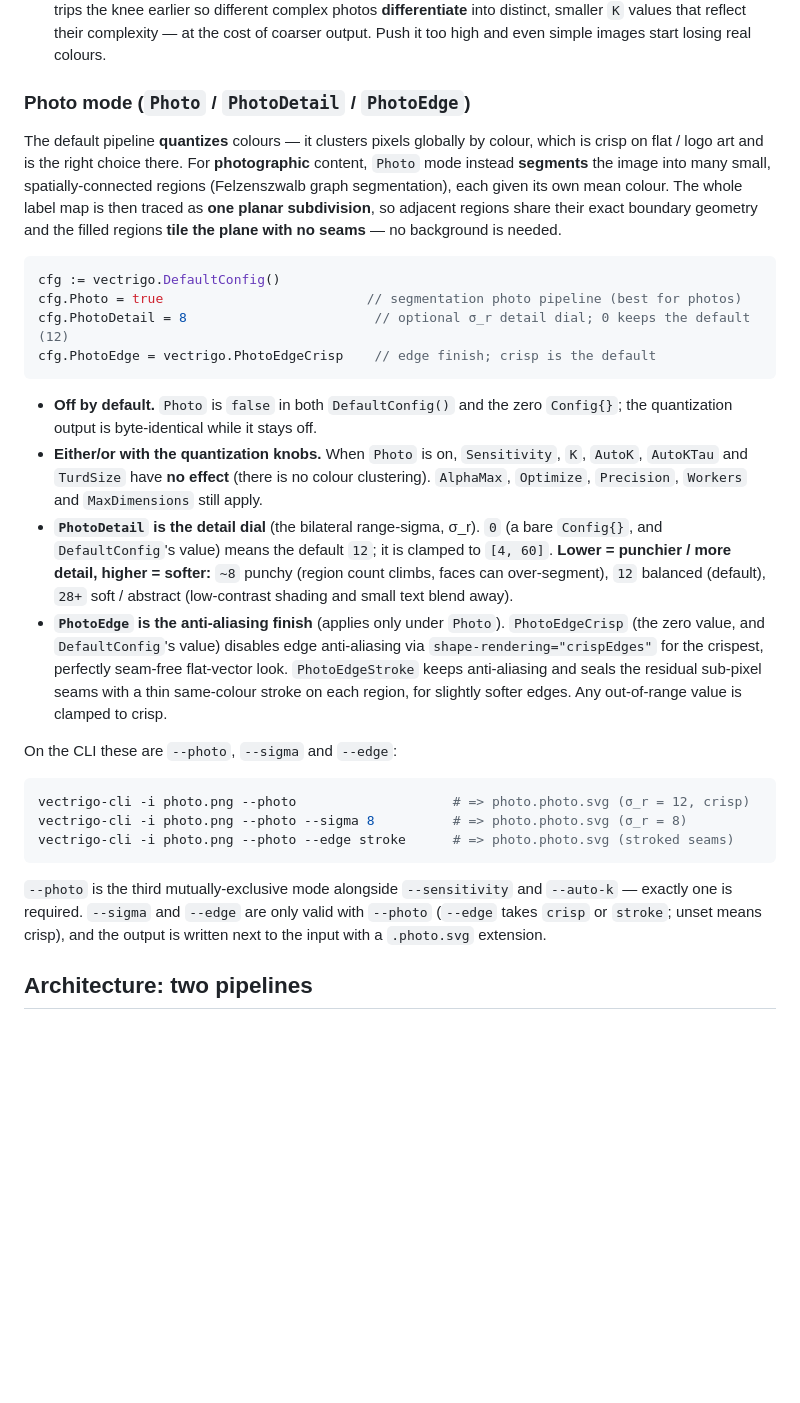
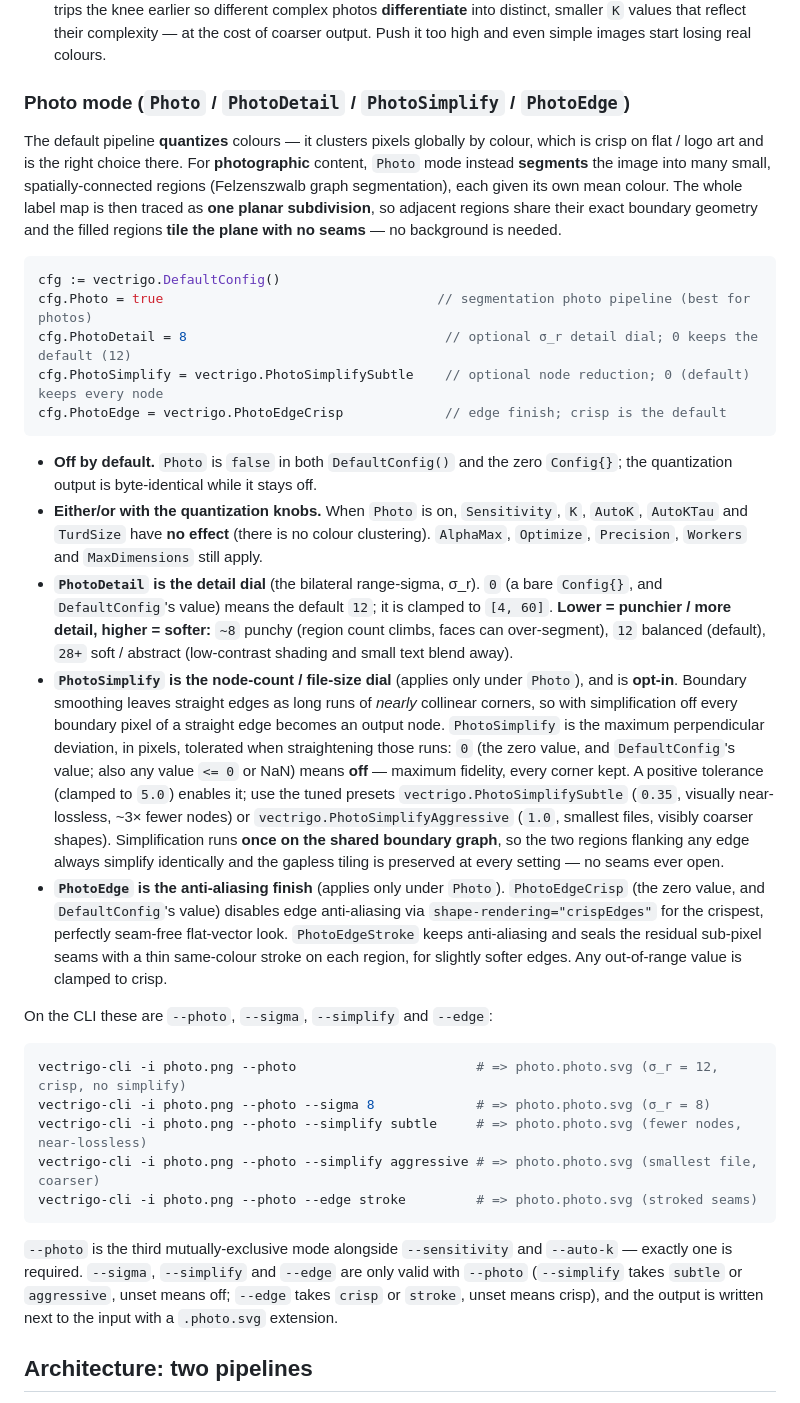
Before and after one commit to aleybovich/vectrigo, a Markdown page: README.md, the part around one of its changes. Drawn GitHub-style; blank space fills up the shorter version.

````diff
--- a/README.md
+++ b/README.md
@@ -126,7 +126,7 @@ would add detail with diminishing returns.
   that reflect their complexity — at the cost of coarser output. Push it too high
   and even simple images start losing real colours.
 
-### Photo mode (`Photo` / `PhotoDetail` / `PhotoEdge`)
+### Photo mode (`Photo` / `PhotoDetail` / `PhotoSimplify` / `PhotoEdge`)
 
 The default pipeline **quantizes** colours — it clusters pixels globally by
 colour, which is crisp on flat / logo art and is the right choice there. For
@@ -138,9 +138,10 @@ filled regions **tile the plane with no seams** — no background is needed.
 
 ```go
 cfg := vectrigo.DefaultConfig()
-cfg.Photo = true                          // segmentation photo pipeline (best for photos)
-cfg.PhotoDetail = 8                        // optional σ_r detail dial; 0 keeps the default (12)
-cfg.PhotoEdge = vectrigo.PhotoEdgeCrisp    // edge finish; crisp is the default
+cfg.Photo = true                                   // segmentation photo pipeline (best for photos)
+cfg.PhotoDetail = 8                                 // optional σ_r detail dial; 0 keeps the default (12)
+cfg.PhotoSimplify = vectrigo.PhotoSimplifySubtle    // optional node reduction; 0 (default) keeps every node
+cfg.PhotoEdge = vectrigo.PhotoEdgeCrisp             // edge finish; crisp is the default
 ```
 
 - **Off by default.** `Photo` is `false` in both `DefaultConfig()` and the zero
@@ -155,6 +156,19 @@ cfg.PhotoEdge = vectrigo.PhotoEdgeCrisp    // edge finish; crisp is the default
   `~8` punchy (region count climbs, faces can over-segment), `12` balanced
   (default), `28+` soft / abstract (low-contrast shading and small text blend
   away).
+- **`PhotoSimplify` is the node-count / file-size dial** (applies only under
+  `Photo`), and is **opt-in**. Boundary smoothing leaves straight edges as long
+  runs of *nearly* collinear corners, so with simplification off every boundary
+  pixel of a straight edge becomes an output node. `PhotoSimplify` is the maximum
+  perpendicular deviation, in pixels, tolerated when straightening those runs:
+  `0` (the zero value, and `DefaultConfig`'s value; also any value `<= 0` or NaN)
+  means **off** — maximum fidelity, every corner kept. A positive tolerance
+  (clamped to `5.0`) enables it; use the tuned presets
+  `vectrigo.PhotoSimplifySubtle` (`0.35`, visually near-lossless, ~3× fewer
+  nodes) or `vectrigo.PhotoSimplifyAggressive` (`1.0`, smallest files, visibly
+  coarser shapes). Simplification runs **once on the shared boundary graph**, so
+  the two regions flanking any edge always simplify identically and the gapless
+  tiling is preserved at every setting — no seams ever open.
 - **`PhotoEdge` is the anti-aliasing finish** (applies only under `Photo`).
   `PhotoEdgeCrisp` (the zero value, and `DefaultConfig`'s value) disables edge
   anti-aliasing via `shape-rendering="crispEdges"` for the crispest, perfectly
@@ -162,17 +176,20 @@ cfg.PhotoEdge = vectrigo.PhotoEdgeCrisp    // edge finish; crisp is the default
   residual sub-pixel seams with a thin same-colour stroke on each region, for
   slightly softer edges. Any out-of-range value is clamped to crisp.
 
-On the CLI these are `--photo`, `--sigma` and `--edge`:
+On the CLI these are `--photo`, `--sigma`, `--simplify` and `--edge`:
 
 ```sh
-vectrigo-cli -i photo.png --photo                    # => photo.photo.svg (σ_r = 12, crisp)
-vectrigo-cli -i photo.png --photo --sigma 8          # => photo.photo.svg (σ_r = 8)
-vectrigo-cli -i photo.png --photo --edge stroke      # => photo.photo.svg (stroked seams)
+vectrigo-cli -i photo.png --photo                       # => photo.photo.svg (σ_r = 12, crisp, no simplify)
+vectrigo-cli -i photo.png --photo --sigma 8             # => photo.photo.svg (σ_r = 8)
+vectrigo-cli -i photo.png --photo --simplify subtle     # => photo.photo.svg (fewer nodes, near-lossless)
+vectrigo-cli -i photo.png --photo --simplify aggressive # => photo.photo.svg (smallest file, coarser)
+vectrigo-cli -i photo.png --photo --edge stroke         # => photo.photo.svg (stroked seams)
 ```
 
 `--photo` is the third mutually-exclusive mode alongside `--sensitivity` and
-`--auto-k` — exactly one is required. `--sigma` and `--edge` are only valid with
-`--photo` (`--edge` takes `crisp` or `stroke`; unset means crisp), and the output
+`--auto-k` — exactly one is required. `--sigma`, `--simplify` and `--edge` are
+only valid with `--photo` (`--simplify` takes `subtle` or `aggressive`, unset
+means off; `--edge` takes `crisp` or `stroke`, unset means crisp), and the output
 is written next to the input with a `.photo.svg` extension.
 
 ## Architecture: two pipelines
````
Also changed, not shown: other parts of README.md (+4 -3 lines), cmd/vectrigo-cli/README.md (+10 -3 lines), segment/README.md (+27 -14 lines).
